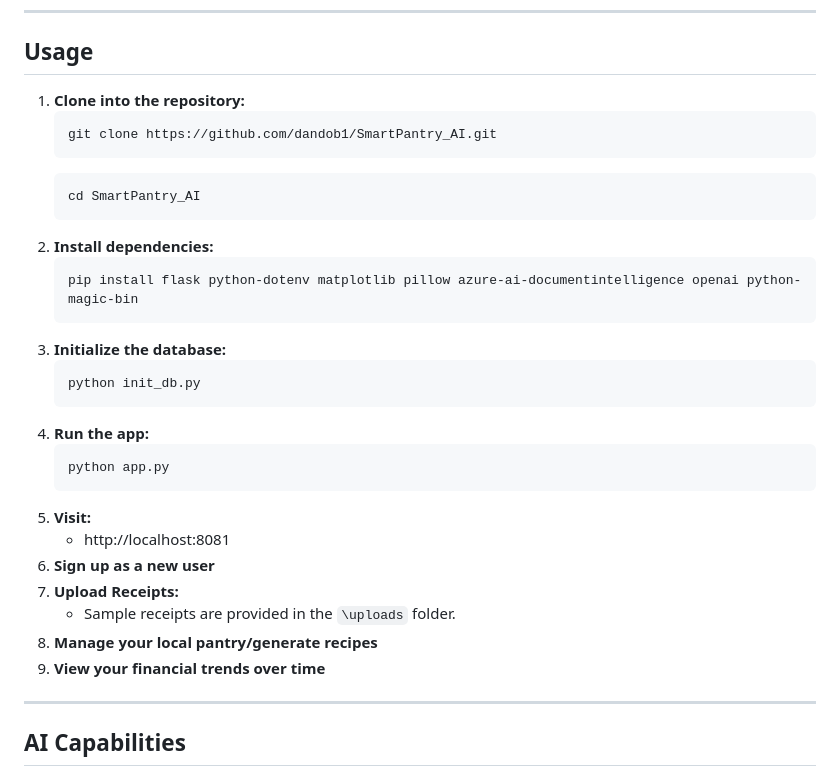
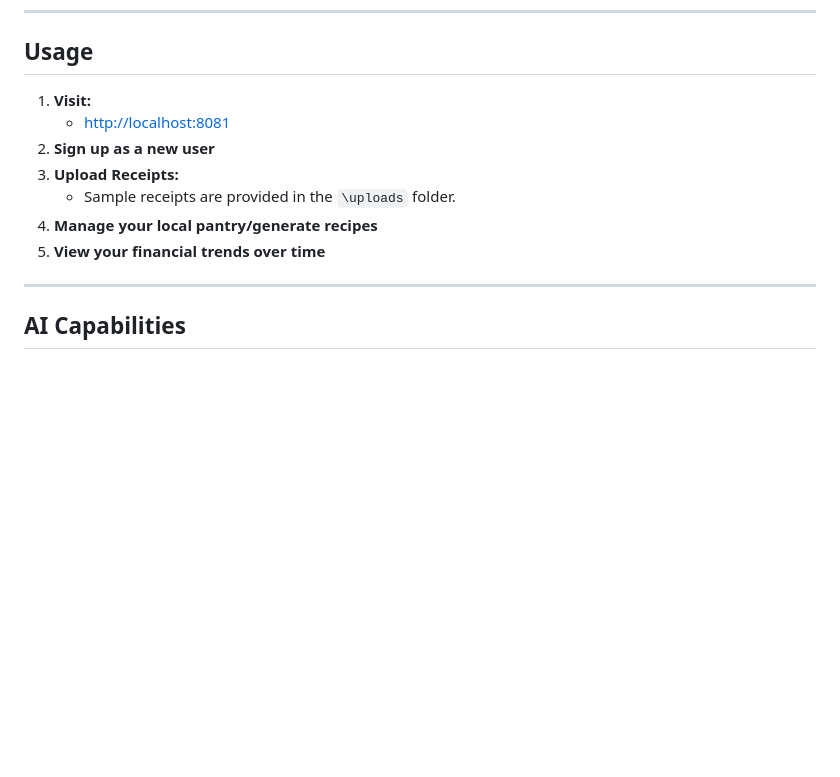
Before and after one commit to dandob1/SmartPantry_AI, a Markdown page: README.md, the part around the change. Drawn GitHub-style; blank space fills up the shorter version.

Commit message:
Revise usage instructions in README.md
Updated usage instructions for clarity and added a link to the app.

````diff
--- a/README.md
+++ b/README.md
@@ -58,32 +58,13 @@ SmartPantry AI is a full-stack Flask-based web application that leverages Azure
 ---
 
 ## Usage
-1. **Clone into the repository:**
-   ```bash
-   git clone https://github.com/dandob1/SmartPantry_AI.git
-   ```
-   ```bash
-   cd SmartPantry_AI
-   ```
-2. **Install dependencies:**
-   ```bash
-   pip install flask python-dotenv matplotlib pillow azure-ai-documentintelligence openai python-magic-bin
-   ```
-3. **Initialize the database:**
-   ```bash
-   python init_db.py
-   ```
-4. **Run the app:**
-   ```bash
-   python app.py
-   ```
-5. **Visit:**
-    - http://localhost:8081
-6. **Sign up as a new user**
-7. **Upload Receipts:**
+1. **Visit:**
+    - [http://localhost:8081](https://smart-pantry-ai-ten.vercel.app/)
+2. **Sign up as a new user**
+3. **Upload Receipts:**
     - Sample receipts are provided in the `\uploads` folder.
-8. **Manage your local pantry/generate recipes**
-9. **View your financial trends over time**
+4. **Manage your local pantry/generate recipes**
+5. **View your financial trends over time**
 
 ---
 
````
